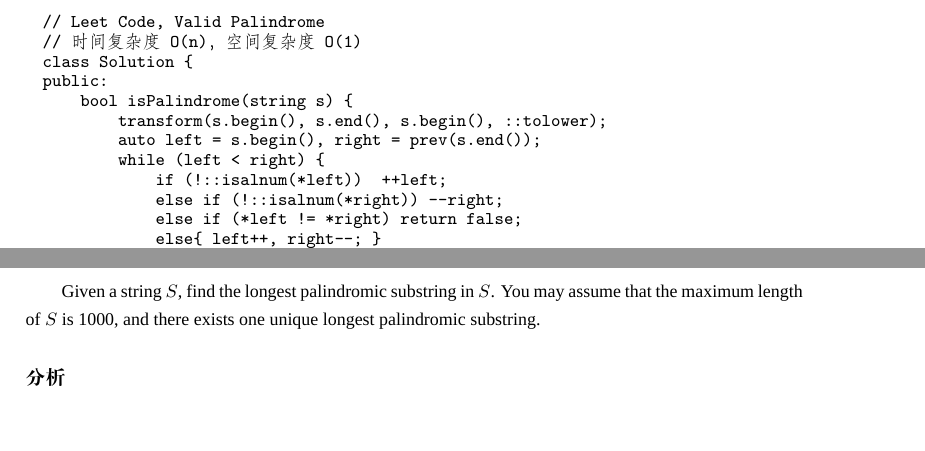
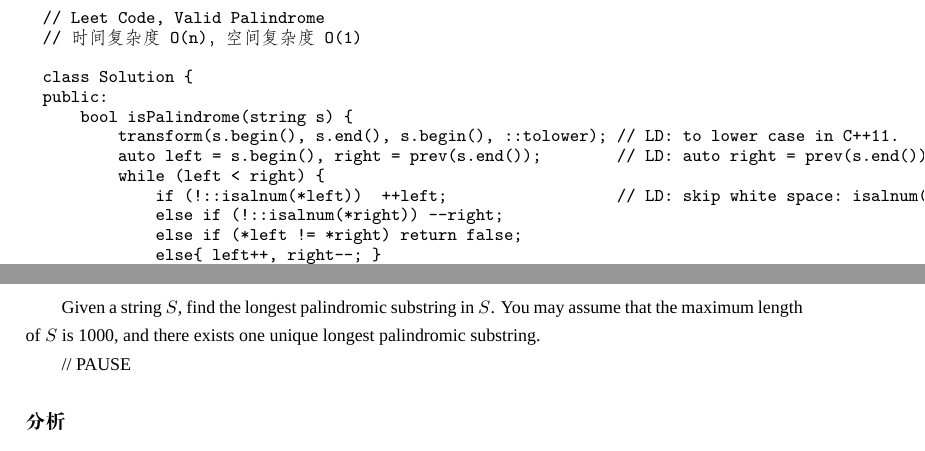
Before and after one commit to yonglipdx/coursera, a LaTeX thesis (lctex/leetcode-cpp.tex, which reads lctex/chapString.tex): two parts of pages 63 and 68 of 247, joined at a grey line, cut so that both start at the same text, the shorter picture padded with empty space. Compiled offline with XeLaTeX; a missing font is replaced by an installed copy or a similar font.

Commit message:
transorm(.begin(), .end(), ::tolower; prev(s.end()); isalnum(*right)

```diff
--- a/lctex/chapString.tex
+++ b/lctex/chapString.tex
@@ -26,13 +26,14 @@ For the purpose of this problem, we define empty string as valid palindrome.
 \begin{Code}
 // Leet Code, Valid Palindrome
 // 时间复杂度O(n)，空间复杂度O(1)
+
 class Solution {
 public:
     bool isPalindrome(string s) {
-        transform(s.begin(), s.end(), s.begin(), ::tolower);
-        auto left = s.begin(), right = prev(s.end());
+        transform(s.begin(), s.end(), s.begin(), ::tolower); // LD: to lower case in C++11.
+        auto left = s.begin(), right = prev(s.end());        // LD: auto right = prev(s.end());
         while (left < right) {
-            if (!::isalnum(*left))  ++left;
+            if (!::isalnum(*left))  ++left;                  // LD: skip white space: isalnum(*right);
             else if (!::isalnum(*right)) --right;
             else if (*left != *right) return false;
             else{ left++, right--; }
@@ -303,6 +304,7 @@ public:
 \subsubsection{描述}
 Given a string $S$, find the longest palindromic substring in $S$. You may assume that the maximum length of $S$ is 1000, and there exists one unique longest palindromic substring.
 
+// PAUSE
 
 \subsubsection{分析}
 最长回文子串，非常经典的题。
```
Also changed, not shown: 1 other file.
